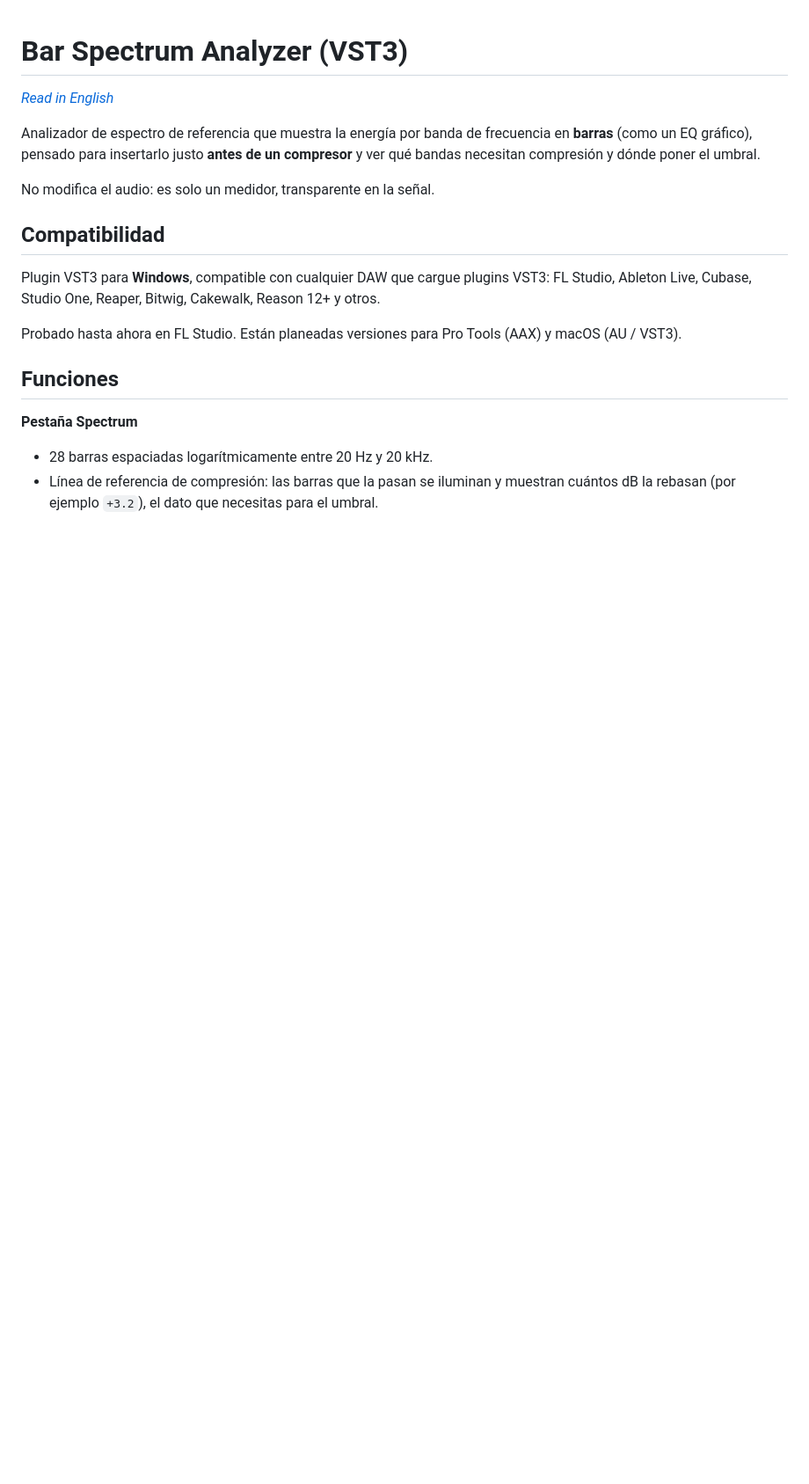
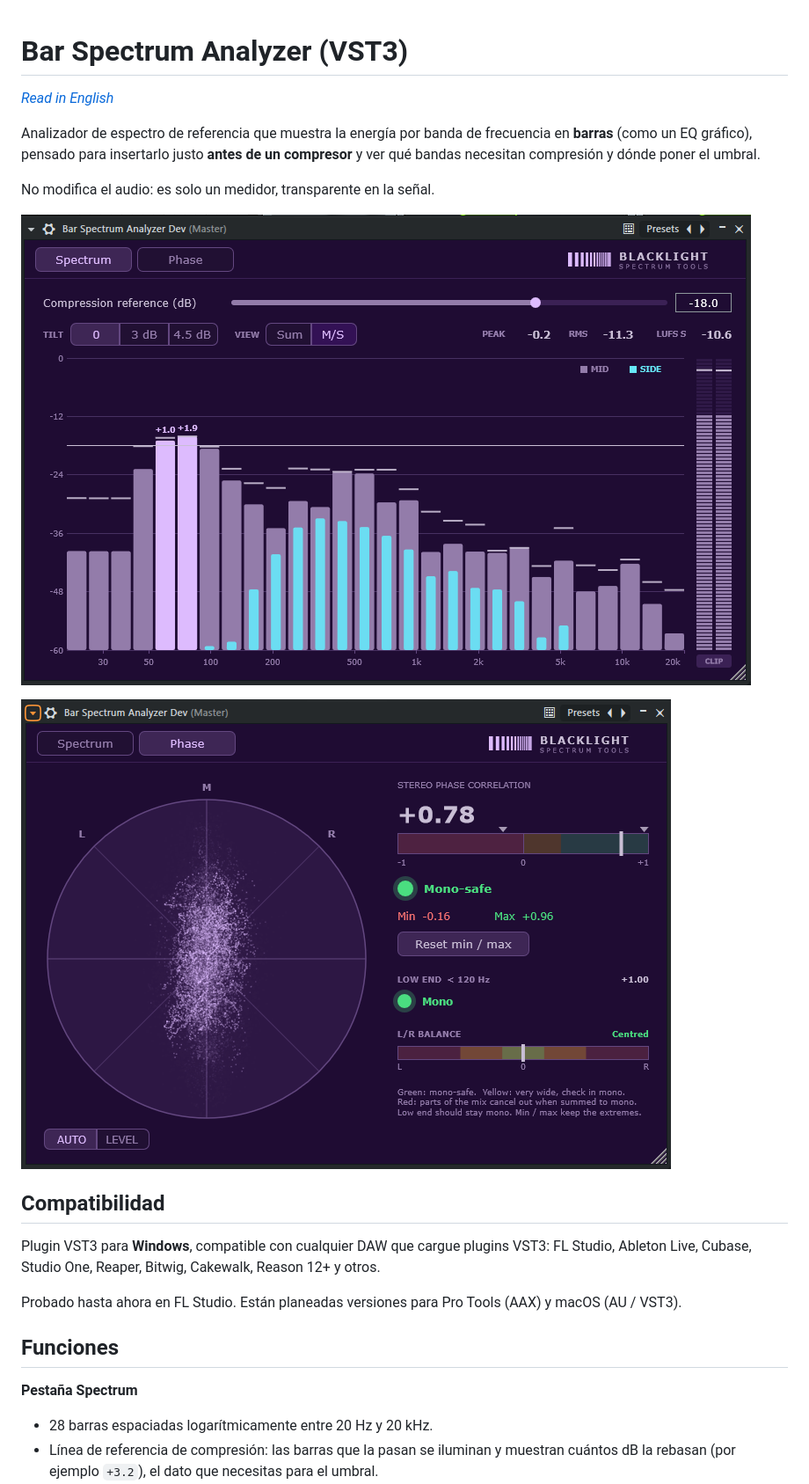
Before and after one commit to blacklight-spectrum-tools/LymanBarAnalyzer, a Markdown page: README.es.md, the part around the change. Shown at 88% size. Rendered like a GitHub page; pictures changed too: docs/images/phase.png (added), docs/images/spectrum.png (added); blank space fills up the shorter version.

Commit message:
README: capturas de las pestañas Spectrum y Phase

```diff
--- a/README.es.md
+++ b/README.es.md
@@ -8,6 +8,10 @@ justo **antes de un compresor** y ver qué bandas necesitan compresión y
 dónde poner el umbral.
 
 No modifica el audio: es solo un medidor, transparente en la señal.
+
+![Pestaña Spectrum en vista M/S: barras Mid en morado, Side en cian y medidor de nivel a la derecha](docs/images/spectrum.png)
+
+![Pestaña Phase: goniómetro, correlación de fase, revisión de graves en mono y balance L/R](docs/images/phase.png)
 
 ## Compatibilidad
 
```
Also changed, not shown: README.md (+4 -0 lines).
